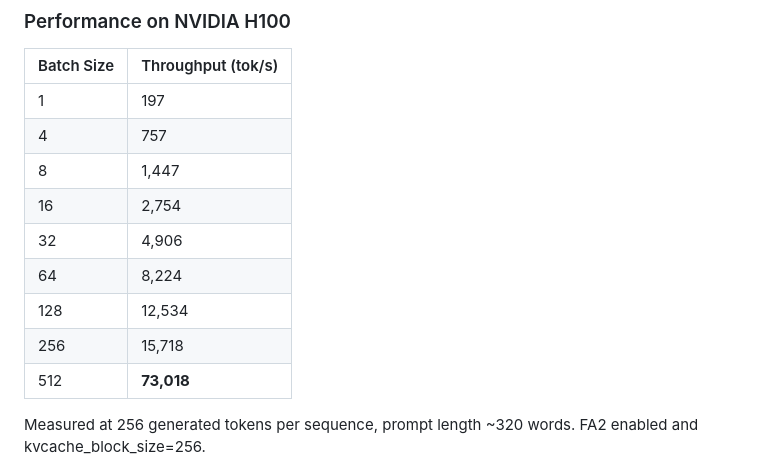
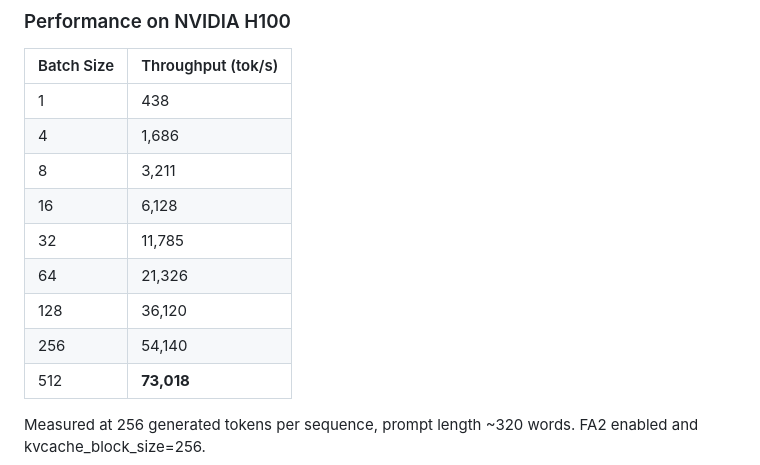
Before and after one commit to akbar2habibullah/atma, a Markdown page: README.md, the part around the change. Rendered like a GitHub page.

Commit message:
fix H100 inference performance number

```diff
--- a/README.md
+++ b/README.md
@@ -78,14 +78,14 @@ Measured at 256 generated tokens per sequence, prompt length ~320 words. FA3 ena
 
 | Batch Size | Throughput (tok/s) |
 |------------|--------------------|
-| 1          | 197                |
-| 4          | 757                |
-| 8          | 1,447              |
-| 16         | 2,754              |
-| 32         | 4,906              |
-| 64         | 8,224              |
-| 128        | 12,534             |
-| 256        | 15,718             |
+| 1          | 438                |
+| 4          | 1,686              |
+| 8          | 3,211              |
+| 16         | 6,128              |
+| 32         | 11,785             |
+| 64         | 21,326             |
+| 128        | 36,120             |
+| 256        | 54,140             |
 | 512        | **73,018**         |
 
 Measured at 256 generated tokens per sequence, prompt length ~320 words. FA2 enabled and kvcache_block_size=256.
```
